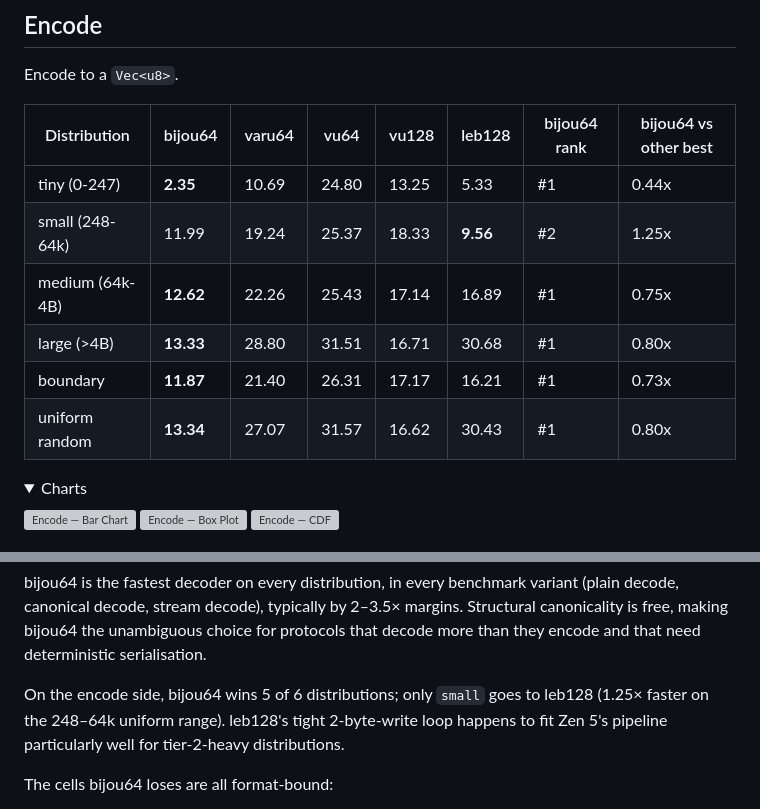
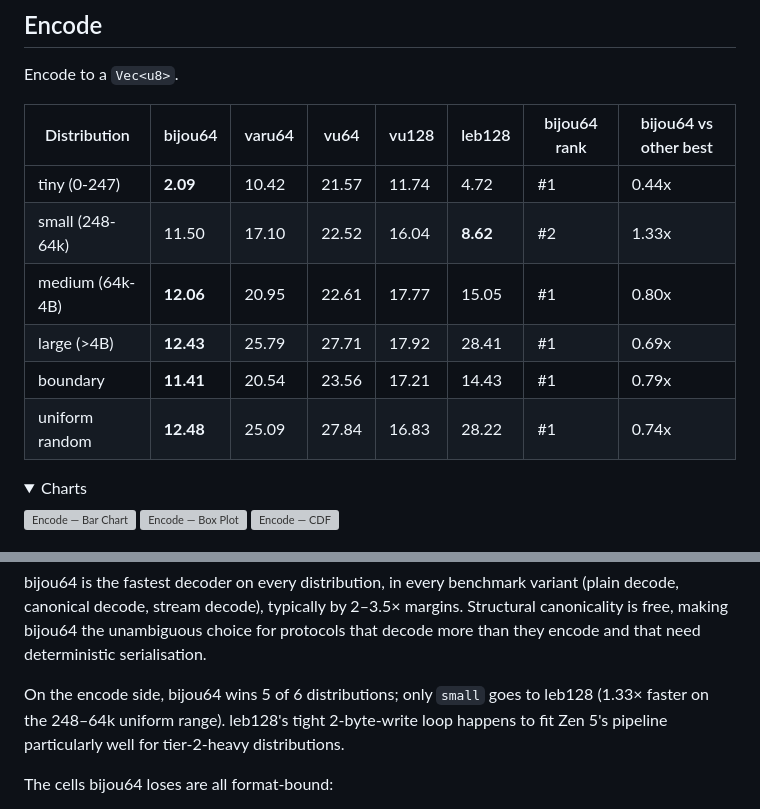
Before and after one commit to inkandswitch/bijou, a Markdown page: bijou64/SHOOTOUT_ANALYSIS_X86.md, 2 parts joined by grey strips. GitHub-like rendering; grey boxes are pictures that could not be loaded.

Commit message:
update x86 anamlysis

```diff
--- a/bijou64/SHOOTOUT_ANALYSIS_X86.md
+++ b/bijou64/SHOOTOUT_ANALYSIS_X86.md
@@ -91,12 +91,12 @@ Encode to a `Vec<u8>`.
 
 | Distribution    | bijou64   | varu64 | vu64  | vu128     | leb128    | bijou64 rank | bijou64 vs other best |
 |-----------------|-----------|--------|-------|-----------|-----------|--------------|-----------------------|
-| tiny (0-247)    | **2.35**  | 10.69  | 24.80 | 13.25     |  5.33     | #1           | 0.44x                 |
-| small (248-64k) | 11.99     | 19.24  | 25.37 | 18.33     | **9.56**  | #2           | 1.25x                 |
-| medium (64k-4B) | **12.62** | 22.26  | 25.43 | 17.14     | 16.89     | #1           | 0.75x                 |
-| large (>4B)     | **13.33** | 28.80  | 31.51 | 16.71     | 30.68     | #1           | 0.80x                 |
-| boundary        | **11.87** | 21.40  | 26.31 | 17.17     | 16.21     | #1           | 0.73x                 |
-| uniform random  | **13.34** | 27.07  | 31.57 | 16.62     | 30.43     | #1           | 0.80x                 |
+| tiny (0-247)    | **2.09**  | 10.42  | 21.57 | 11.74     |  4.72     | #1           | 0.44x                 |
+| small (248-64k) | 11.50     | 17.10  | 22.52 | 16.04     | **8.62**  | #2           | 1.33x                 |
+| medium (64k-4B) | **12.06** | 20.95  | 22.61 | 17.77     | 15.05     | #1           | 0.80x                 |
+| large (>4B)     | **12.43** | 25.79  | 27.71 | 17.92     | 28.41     | #1           | 0.69x                 |
+| boundary        | **11.41** | 20.54  | 23.56 | 17.21     | 14.43     | #1           | 0.79x                 |
+| uniform random  | **12.48** | 25.09  | 27.84 | 16.83     | 28.22     | #1           | 0.74x                 |
 
 <details open>
 <summary>Charts</summary>
@@ -275,7 +275,7 @@ making bijou64 the unambiguous choice for protocols that decode
 more than they encode and that need deterministic serialisation.
 
 On the encode side, bijou64 wins 5 of 6 distributions; only `small`
-goes to leb128 (1.25× faster on the 248–64k uniform range). leb128's
+goes to leb128 (1.33× faster on the 248–64k uniform range). leb128's
 tight 2-byte-write loop happens to fit Zen 5's pipeline particularly
 well for tier-2-heavy distributions.
 
```
